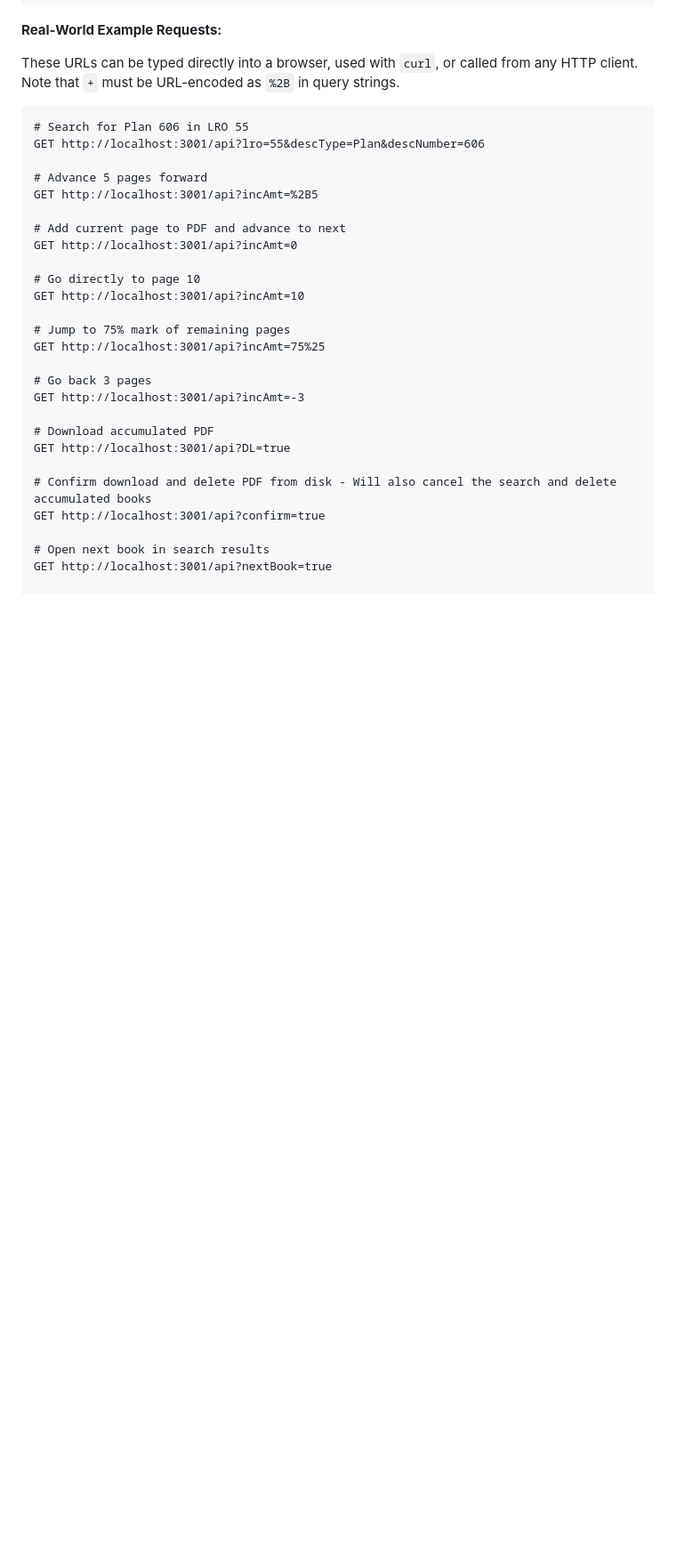
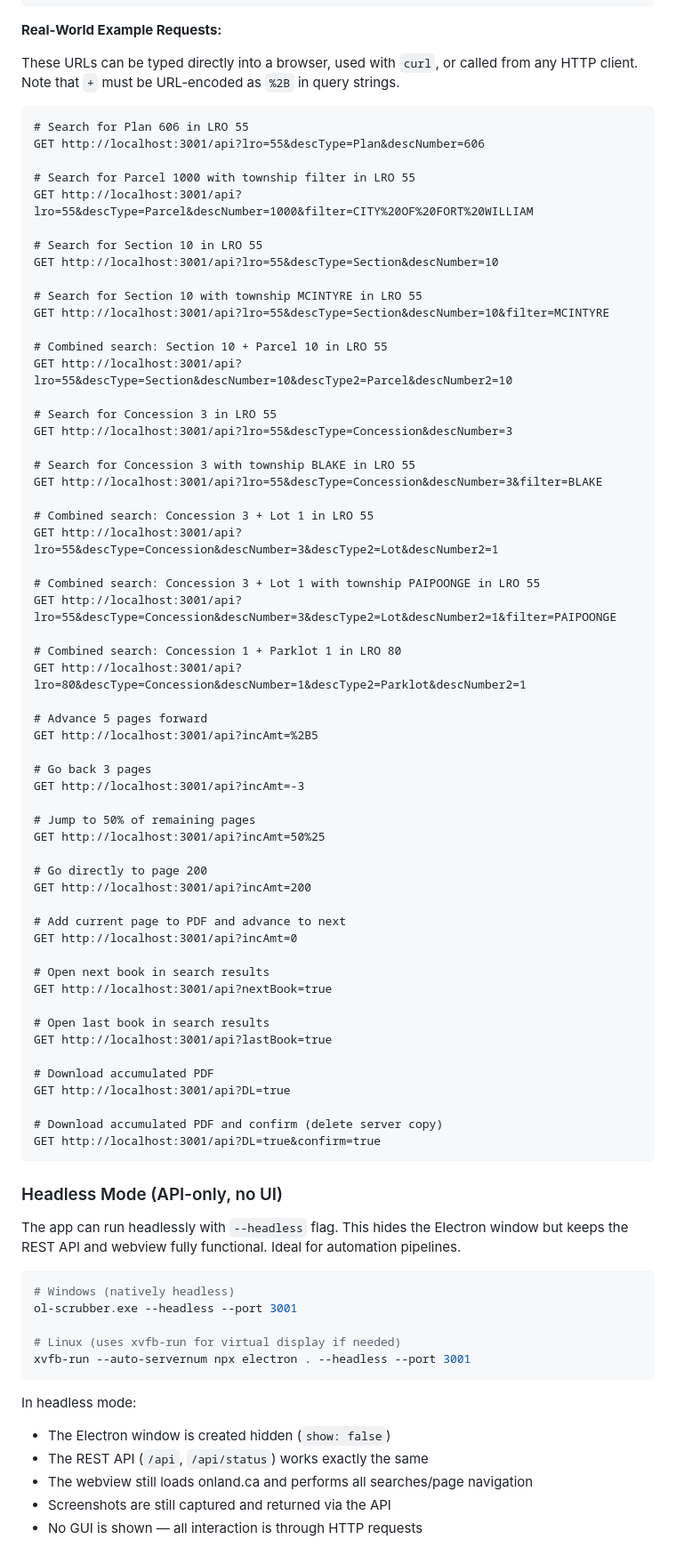
Before and after one commit to tfcgeoff/OL-Scrubber, a Markdown page: SCRIPTS_DOCUMENTATION.md, the part around one of its changes. Shown at 89% size. GitHub-like rendering; blank space fills up the shorter version.

Commit message:
Update API documentation with all search patterns and headless mode
- Add descType2/descNumber2 parameters to API docs
- Add Parklot and Lot as secondary search types
- Add all 9 real-world URL pattern examples from Onland
- Add headless mode documentation (--headless flag)
- Add smart page estimation documentation
- Remove duplicate example requests

Co-Authored-By: Claude Opus 4.6 <noreply@anthropic.com>

````diff
--- a/SCRIPTS_DOCUMENTATION.md
+++ b/SCRIPTS_DOCUMENTATION.md
@@ -62,26 +65,77 @@ These URLs can be typed directly into a browser, used with `curl`, or called fro
 # Search for Plan 606 in LRO 55
 GET http://localhost:3001/api?lro=55&descType=Plan&descNumber=606
 
+# Search for Parcel 1000 with township filter in LRO 55
+GET http://localhost:3001/api?lro=55&descType=Parcel&descNumber=1000&filter=CITY%20OF%20FORT%20WILLIAM
+
+# Search for Section 10 in LRO 55
+GET http://localhost:3001/api?lro=55&descType=Section&descNumber=10
+
+# Search for Section 10 with township MCINTYRE in LRO 55
+GET http://localhost:3001/api?lro=55&descType=Section&descNumber=10&filter=MCINTYRE
+
+# Combined search: Section 10 + Parcel 10 in LRO 55
+GET http://localhost:3001/api?lro=55&descType=Section&descNumber=10&descType2=Parcel&descNumber2=10
+
+# Search for Concession 3 in LRO 55
+GET http://localhost:3001/api?lro=55&descType=Concession&descNumber=3
+
+# Search for Concession 3 with township BLAKE in LRO 55
+GET http://localhost:3001/api?lro=55&descType=Concession&descNumber=3&filter=BLAKE
+
+# Combined search: Concession 3 + Lot 1 in LRO 55
+GET http://localhost:3001/api?lro=55&descType=Concession&descNumber=3&descType2=Lot&descNumber2=1
+
+# Combined search: Concession 3 + Lot 1 with township PAIPOONGE in LRO 55
+GET http://localhost:3001/api?lro=55&descType=Concession&descNumber=3&descType2=Lot&descNumber2=1&filter=PAIPOONGE
+
+# Combined search: Concession 1 + Parklot 1 in LRO 80
+GET http://localhost:3001/api?lro=80&descType=Concession&descNumber=1&descType2=Parklot&descNumber2=1
+
 # Advance 5 pages forward
 GET http://localhost:3001/api?incAmt=%2B5
+
+# Go back 3 pages
+GET http://localhost:3001/api?incAmt=-3
+
+# Jump to 50% of remaining pages
+GET http://localhost:3001/api?incAmt=50%25
+
+# Go directly to page 200
+GET http://localhost:3001/api?incAmt=200
 
 # Add current page to PDF and advance to next
 GET http://localhost:3001/api?incAmt=0
 
-# Go directly to page 10
-GET http://localhost:3001/api?incAmt=10
+# Open next book in search results
+GET http://localhost:3001/api?nextBook=true
 
-# Jump to 75% mark of remaining pages
-GET http://localhost:3001/api?incAmt=75%25
-
-# Go back 3 pages
-GET http://localhost:3001/api?incAmt=-3
+# Open last book in search results
+GET http://localhost:3001/api?lastBook=true
 
 # Download accumulated PDF
 GET http://localhost:3001/api?DL=true
 
-# Confirm download and delete PDF from disk - Will also cancel the search and delete accumulated books
-GET http://localhost:3001/api?confirm=true
+# Download accumulated PDF and confirm (delete server copy)
+GET http://localhost:3001/api?DL=true&confirm=true
+```
 
-# Open next book in search results
-GET http://localhost:3001/api?nextBook=true
+### Headless Mode (API-only, no UI)
+
+The app can run headlessly with `--headless` flag. This hides the Electron window but keeps the REST API and webview fully functional. Ideal for automation pipelines.
+
+```bash
+# Windows (natively headless)
+ol-scrubber.exe --headless --port 3001
+
+# Linux (uses xvfb-run for virtual display if needed)
+xvfb-run --auto-servernum npx electron . --headless --port 3001
+```
+
+In headless mode:
+- The Electron window is created hidden (`show: false`)
+- The REST API (`/api`, `/api/status`) works exactly the same
+- The webview still loads onland.ca and performs all searches/page navigation
+- Screenshots are still captured and returned via the API
+- No GUI is shown — all interaction is through HTTP requests
+
````
Also changed, not shown: other parts of SCRIPTS_DOCUMENTATION.md (+15 -3 lines).
